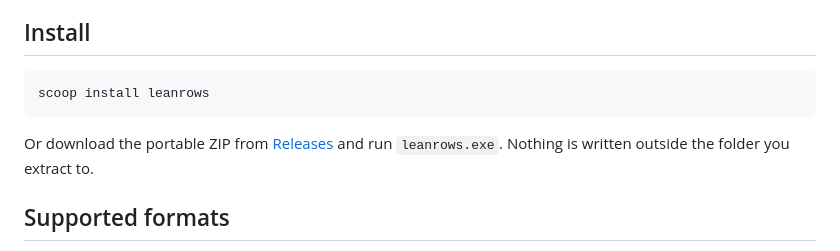
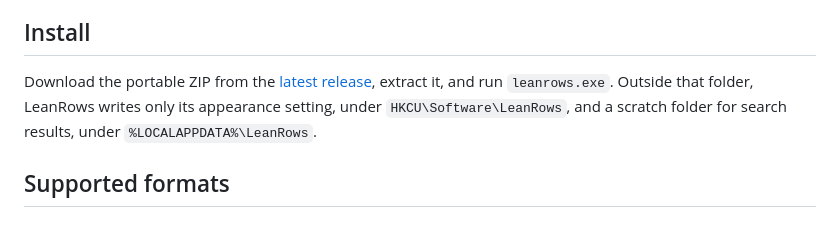
Before and after one commit to abooodbah/leanrows, a Markdown page: README.md, the part around the change. GitHub-like rendering.

Commit message:
Correct the README install section
The section's first command, `scoop install leanrows`, fails: the Scoop
Extras submission was closed and there is no personal bucket. The
section now points to the latest release's portable ZIP. The winget
command can follow once the package is accepted.

"Nothing is written outside the folder you extract to" was not true.
LeanRows saves its appearance setting under HKCU\Software\LeanRows on
every launch, and each opened file's worker prepares the search scratch
folder under %LOCALAPPDATA%\LeanRows. The section now says so.

````diff
--- a/README.md
+++ b/README.md
@@ -16,12 +16,11 @@ no telemetry and no network access of any kind.
 
 ## Install
 
-```powershell
-scoop install leanrows
-```
-
-Or download the portable ZIP from [Releases](https://github.com/abooodbah/leanrows/releases)
-and run `leanrows.exe`. Nothing is written outside the folder you extract to.
+Download the portable ZIP from the
+[latest release](https://github.com/abooodbah/leanrows/releases/latest), extract
+it, and run `leanrows.exe`. Outside that folder, LeanRows writes only its
+appearance setting, under `HKCU\Software\LeanRows`, and a scratch folder for
+search results, under `%LOCALAPPDATA%\LeanRows`.
 
 ## Supported formats
 
````
